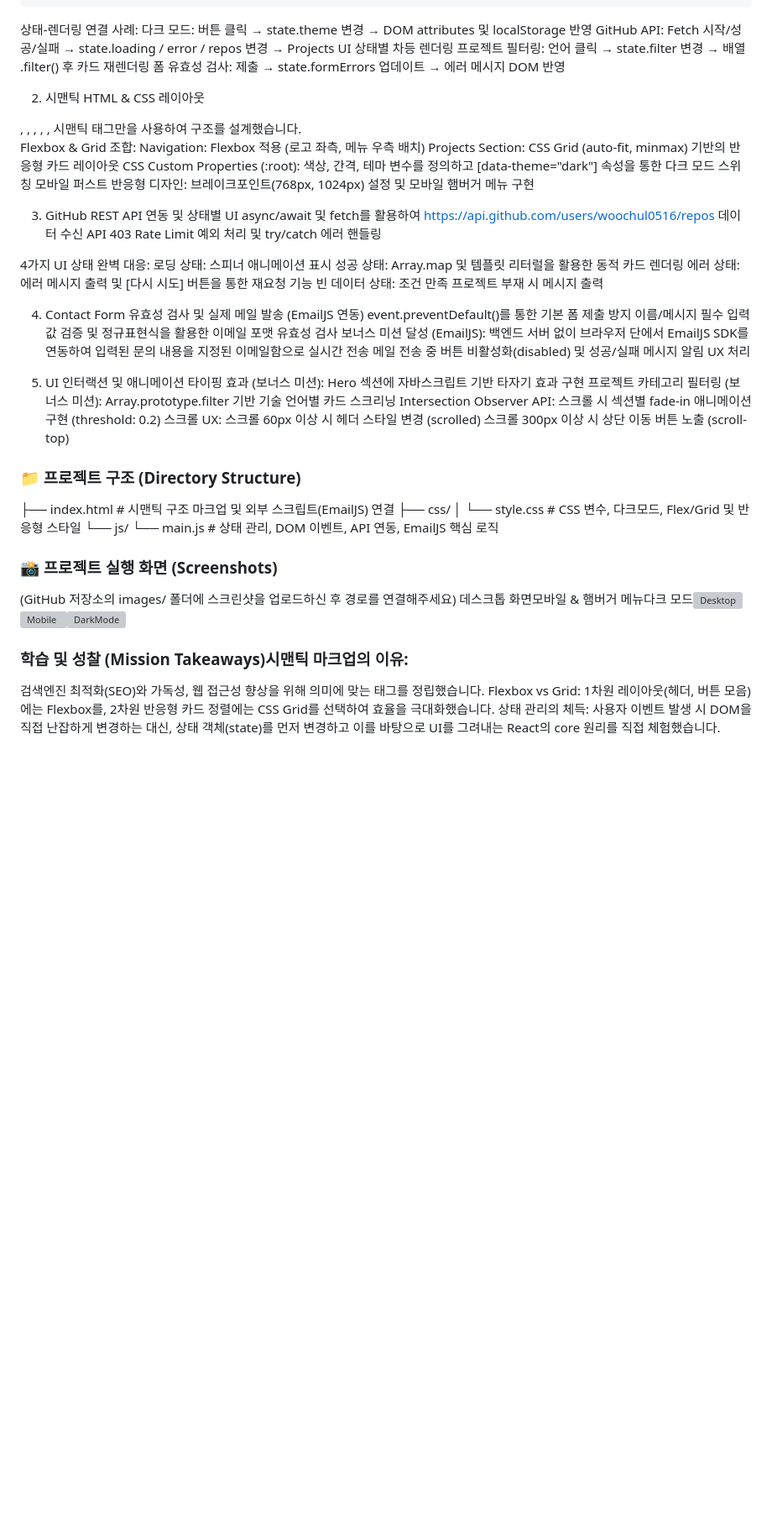
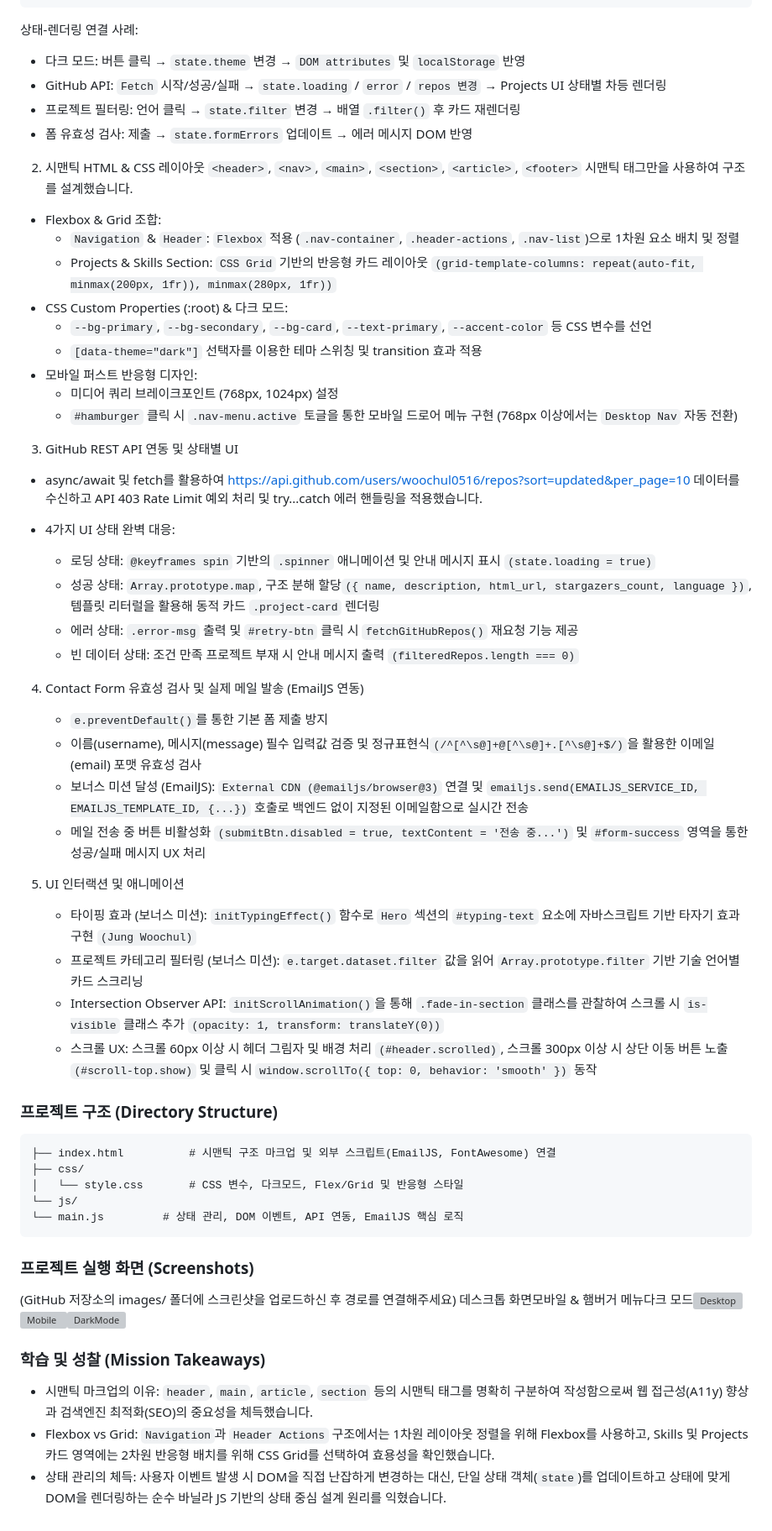
Before and after one commit to woochul0516/AI_Learning_Tool, a Markdown page: B1-1/README.md, the part around one of its changes. Shown at 84% size. Rendered like a GitHub page; blank space fills up the shorter version; grey boxes are pictures that could not be loaded.

Commit message:
README.md 수정

````diff
--- a/B1-1/README.md
+++ b/B1-1/README.md
@@ -29,60 +29,61 @@ const state = {
 ```
 
 상태-렌더링 연결 사례:
-다크 모드: 버튼 클릭 → state.theme 변경 → DOM attributes 및 localStorage 반영
-GitHub API: Fetch 시작/성공/실패 → state.loading / error / repos 변경 → Projects UI 상태별 차등 렌더링
-프로젝트 필터링: 언어 클릭 → state.filter 변경 → 배열 .filter() 후 카드 재렌더링
-폼 유효성 검사: 제출 → state.formErrors 업데이트 → 에러 메시지 DOM 반영
+- 다크 모드: 버튼 클릭 → `state.theme` 변경 → `DOM attributes` 및 `localStorage` 반영
+- GitHub API: `Fetch` 시작/성공/실패 → `state.loading` / `error` / `repos 변경` → Projects UI 상태별 차등 렌더링
+- 프로젝트 필터링: 언어 클릭 → `state.filter` 변경 → 배열 `.filter()` 후 카드 재렌더링
+- 폼 유효성 검사: 제출 → `state.formErrors` 업데이트 → 에러 메시지 DOM 반영
 
 2. 시맨틱 HTML & CSS 레이아웃
-<header>, <nav>, <main>, <section>, <article>, <footer> 시맨틱 태그만을 사용하여 구조를 설계했습니다.
+`<header>`, `<nav>`, `<main>`, `<section>`, `<article>`, `<footer>` 시맨틱 태그만을 사용하여 구조를 설계했습니다.
 
-Flexbox & Grid 조합:
-Navigation: Flexbox 적용 (로고 좌측, 메뉴 우측 배치)
-Projects Section: CSS Grid (auto-fit, minmax) 기반의 반응형 카드 레이아웃
-CSS Custom Properties (:root):
-색상, 간격, 테마 변수를 정의하고 [data-theme="dark"] 속성을 통한 다크 모드 스위칭
-모바일 퍼스트 반응형 디자인: 브레이크포인트(768px, 1024px) 설정 및 모바일 햄버거 메뉴 구현
+- Flexbox & Grid 조합:
+    - `Navigation` & `Header`: `Flexbox` 적용 (`.nav-container`, `.header-actions`, `.nav-list`)으로 1차원 요소 배치 및 정렬
+    - Projects & Skills Section: `CSS Grid` 기반의 반응형 카드 레이아웃 `(grid-template-columns: repeat(auto-fit, minmax(200px, 1fr)), minmax(280px, 1fr))`
+- CSS Custom Properties (:root) & 다크 모드:
+    - `--bg-primary`, `--bg-secondary`, `--bg-card`, `--text-primary`, `--accent-color` 등 CSS 변수를 선언
+    - `[data-theme="dark"]` 선택자를 이용한 테마 스위칭 및 transition 효과 적용
+- 모바일 퍼스트 반응형 디자인:
+    - 미디어 쿼리 브레이크포인트 (768px, 1024px) 설정
+    - `#hamburger` 클릭 시 `.nav-menu.active` 토글을 통한 모바일 드로어 메뉴 구현 (768px 이상에서는 `Desktop Nav` 자동 전환)
 
 3. GitHub REST API 연동 및 상태별 UI
-async/await 및 fetch를 활용하여 [https://api.github.com/users/woochul0516/repos](https://api.github.com/users/woochul0516/repos) 데이터 수신
-API 403 Rate Limit 예외 처리 및 try/catch 에러 핸들링
+- async/await 및 fetch를 활용하여 https://api.github.com/users/woochul0516/repos?sort=updated&per_page=10 데이터를 수신하고 API 403 Rate Limit 예외 처리 및 try...catch 에러 핸들링을 적용했습니다.
 
-4가지 UI 상태 완벽 대응:
-로딩 상태: 스피너 애니메이션 표시
-성공 상태: Array.map 및 템플릿 리터럴을 활용한 동적 카드 렌더링
-에러 상태: 에러 메시지 출력 및 [다시 시도] 버튼을 통한 재요청 기능
-빈 데이터 상태: 조건 만족 프로젝트 부재 시 메시지 출력
+- 4가지 UI 상태 완벽 대응:
+    - 로딩 상태: `@keyframes spin` 기반의 `.spinner` 애니메이션 및 안내 메시지 표시 `(state.loading = true)`
+    - 성공 상태: `Array.prototype.map`, 구조 분해 할당`({ name, description, html_url, stargazers_count, language })`, 템플릿 리터럴을 활용해 동적 카드 `.project-card` 렌더링
+    - 에러 상태: `.error-msg` 출력 및 `#retry-btn` 클릭 시 `fetchGitHubRepos()` 재요청 기능 제공
+    - 빈 데이터 상태: 조건 만족 프로젝트 부재 시 안내 메시지 출력 `(filteredRepos.length === 0)`
 
 4. Contact Form 유효성 검사 및 실제 메일 발송 (EmailJS 연동)
-event.preventDefault()를 통한 기본 폼 제출 방지
-이름/메시지 필수 입력값 검증 및 정규표현식을 활용한 이메일 포맷 유효성 검사
-보너스 미션 달성 (EmailJS):
-백엔드 서버 없이 브라우저 단에서 EmailJS SDK를 연동하여 입력된 문의 내용을 지정된 이메일함으로 실시간 전송
-메일 전송 중 버튼 비활성화(disabled) 및 성공/실패 메시지 알림 UX 처리
+    - `e.preventDefault()`를 통한 기본 폼 제출 방지
+    - 이름(username), 메시지(message) 필수 입력값 검증 및 정규표현식`(/^[^\s@]+@[^\s@]+.[^\s@]+$/)`을 활용한 이메일(email) 포맷 유효성 검사
+    - 보너스 미션 달성 (EmailJS): `External CDN (@emailjs/browser@3)` 연결 및 `emailjs.send(EMAILJS_SERVICE_ID, EMAILJS_TEMPLATE_ID, {...})` 호출로 백엔드 없이 지정된 이메일함으로 실시간 전송
+    - 메일 전송 중 버튼 비활성화 `(submitBtn.disabled = true, textContent = '전송 중...')` 및 `#form-success` 영역을 통한 성공/실패 메시지 UX 처리
 
 5. UI 인터랙션 및 애니메이션
-타이핑 효과 (보너스 미션): Hero 섹션에 자바스크립트 기반 타자기 효과 구현
-프로젝트 카테고리 필터링 (보너스 미션): Array.prototype.filter 기반 기술 언어별 카드 스크리닝
-Intersection Observer API: 스크롤 시 섹션별 fade-in 애니메이션 구현 (threshold: 0.2)
-스크롤 UX:
-스크롤 60px 이상 시 헤더 스타일 변경 (scrolled)
-스크롤 300px 이상 시 상단 이동 버튼 노출 (scroll-top)
+    - 타이핑 효과 (보너스 미션): `initTypingEffect()` 함수로 `Hero` 섹션의 `#typing-text` 요소에 자바스크립트 기반 타자기 효과 구현 `(Jung Woochul)`
+    - 프로젝트 카테고리 필터링 (보너스 미션): `e.target.dataset.filter` 값을 읽어 `Array.prototype.filter` 기반 기술 언어별 카드 스크리닝
+    - Intersection Observer API: `initScrollAnimation()`을 통해 `.fade-in-section` 클래스를 관찰하여 스크롤 시 `is-visible` 클래스 추가 `(opacity: 1, transform: translateY(0))`
+    - 스크롤 UX: 스크롤 60px 이상 시 헤더 그림자 및 배경 처리 `(#header.scrolled)`, 스크롤 300px 이상 시 상단 이동 버튼 노출 `(#scroll-top.show)` 및 클릭 시 `window.scrollTo({ top: 0, behavior: 'smooth' })` 동작
 
 
-### 📁 프로젝트 구조 (Directory Structure)
-├── index.html          # 시맨틱 구조 마크업 및 외부 스크립트(EmailJS) 연결
+### 프로젝트 구조 (Directory Structure)
+```text
+├── index.html          # 시맨틱 구조 마크업 및 외부 스크립트(EmailJS, FontAwesome) 연결
 ├── css/
 │   └── style.css       # CSS 변수, 다크모드, Flex/Grid 및 반응형 스타일
 └── js/
-    └── main.js         # 상태 관리, DOM 이벤트, API 연동, EmailJS 핵심 로직
+└── main.js         # 상태 관리, DOM 이벤트, API 연동, EmailJS 핵심 로직
+```
 
 
-### 📸 프로젝트 실행 화면 (Screenshots)
+### 프로젝트 실행 화면 (Screenshots)
 (GitHub 저장소의 images/ 폴더에 스크린샷을 업로드하신 후 경로를 연결해주세요)
 데스크톱 화면모바일 & 햄버거 메뉴다크 모드![Desktop](images/desktop.png)![Mobile](images/mobile.png)![DarkMode](images/darkmode.png)
 
-### 학습 및 성찰 (Mission Takeaways)시맨틱 마크업의 이유:
-검색엔진 최적화(SEO)와 가독성, 웹 접근성 향상을 위해 의미에 맞는 태그를 정립했습니다.
-Flexbox vs Grid: 1차원 레이아웃(헤더, 버튼 모음)에는 Flexbox를, 2차원 반응형 카드 정렬에는 CSS Grid를 선택하여 효율을 극대화했습니다.
-상태 관리의 체득: 사용자 이벤트 발생 시 DOM을 직접 난잡하게 변경하는 대신, 상태 객체(state)를 먼저 변경하고 이를 바탕으로 UI를 그려내는 React의 core 원리를 직접 체험했습니다.
+### 학습 및 성찰 (Mission Takeaways)
+- 시맨틱 마크업의 이유: `header`, `main`, `article`, `section` 등의 시맨틱 태그를 명확히 구분하여 작성함으로써 웹 접근성(A11y) 향상과 검색엔진 최적화(SEO)의 중요성을 체득했습니다.
+- Flexbox vs Grid: `Navigation`과 `Header Actions` 구조에서는 1차원 레이아웃 정렬을 위해 Flexbox를 사용하고, Skills 및 Projects 카드 영역에는 2차원 반응형 배치를 위해 CSS Grid를 선택하여 효용성을 확인했습니다.
+- 상태 관리의 체득: 사용자 이벤트 발생 시 DOM을 직접 난잡하게 변경하는 대신, 단일 상태 객체(`state`)를 업데이트하고 상태에 맞게 DOM을 렌더링하는 순수 바닐라 JS 기반의 상태 중심 설계 원리를 익혔습니다.
````
Also changed, not shown: other parts of B1-1/README.md (+8 -8 lines).
